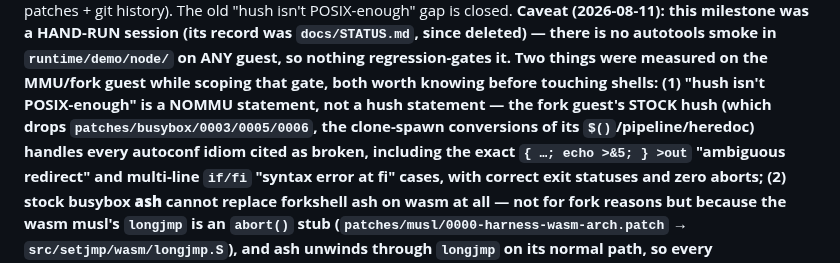
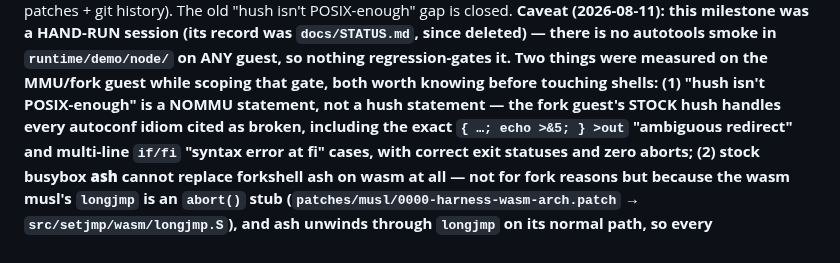
Before and after one commit to codebutler/nix-wasm, a Markdown page: CLAUDE.md, the part around the change. Drawn GitHub-style.

Commit message:
Correct the hush clone-spawn patch attribution (Codex P2 on #189)
The list I wrote pointed Phase 2's cleanup at archival/tar.c and omitted
the load-bearing pipeline patch. Verified against the tree:
  0001-wasm-arch-and-clone-spawn.patch  shell/hush.c -> run_pipe_child (pipeline)
  0003-hush-cmdsub-clone.patch          $(...) command substitution
  0006-hush-heredoc-clone.patch         heredoc writer
  0005-tar-compressor-clone.patch       archival/tar.c ONLY — not the shell
Corrected in both CLAUDE.md and the parity plan. The finding itself is
unchanged: the fork busybox drops all three hush conversions and is stock.

Co-Authored-By: Claude Fable 5 <noreply@anthropic.com>
Claude-Session: https://claude.ai/code/session_01RZkGWs3jJM2k1CaWKu7fSQ

```diff
--- a/CLAUDE.md
+++ b/CLAUDE.md
@@ -366,8 +366,7 @@ deleted) — there is no autotools smoke in `runtime/demo/node/` on ANY guest, s
 nothing regression-gates it. Two things were measured on the MMU/fork guest while
 scoping that gate, both worth knowing before touching shells: (1) "hush isn't
 POSIX-enough" is a NOMMU statement, not a hush statement — the fork guest's STOCK
-hush (which drops `patches/busybox/0003/0005/0006`, the clone-spawn conversions
-of its `$()`/pipeline/heredoc) handles every autoconf idiom cited as broken,
+hush handles every autoconf idiom cited as broken,
 including the exact `{ …; echo >&5; } >out` "ambiguous redirect" and multi-line
 `if/fi` "syntax error at fi" cases, with correct exit statuses and zero aborts;
 (2) stock busybox **ash** cannot replace forkshell ash on wasm at all — not for
```
Also changed, not shown: 1 other file.
